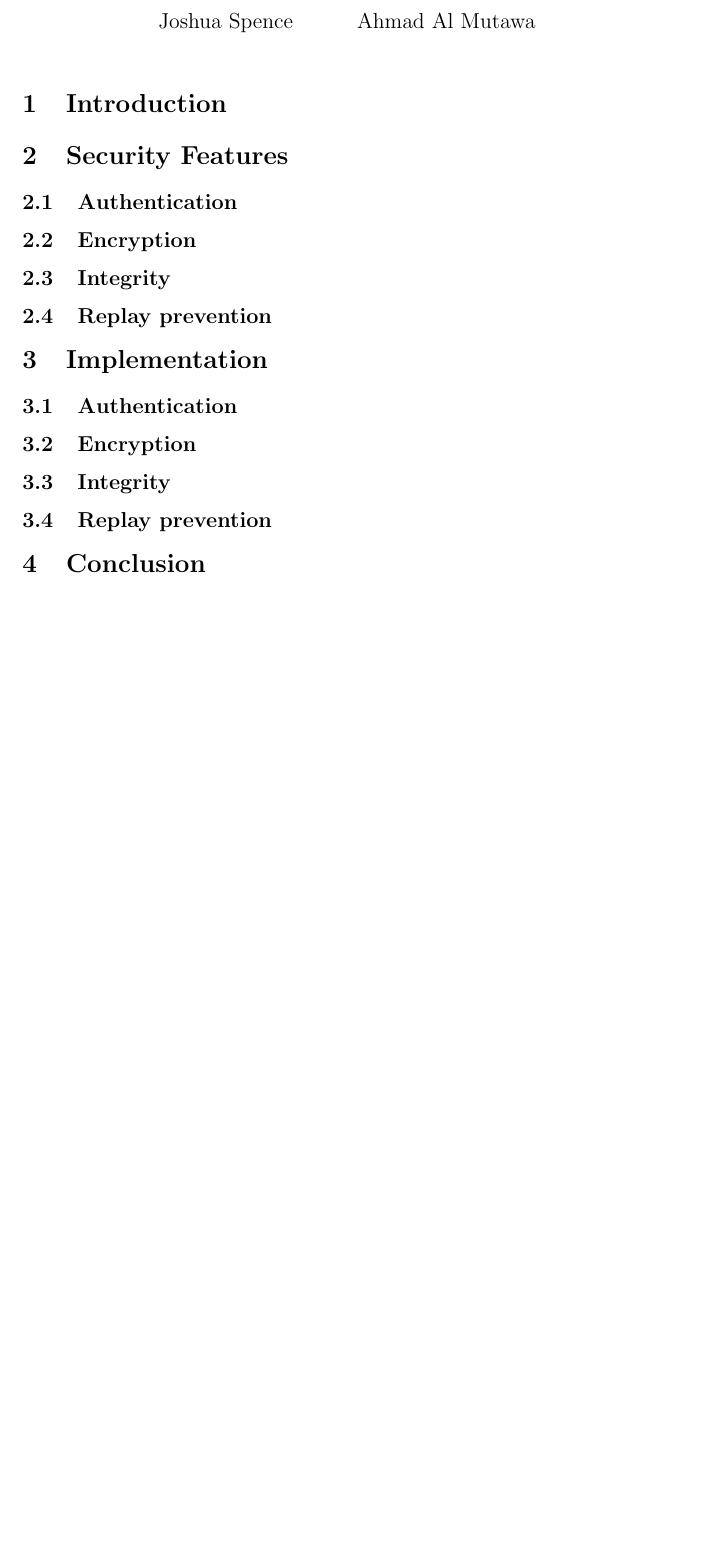
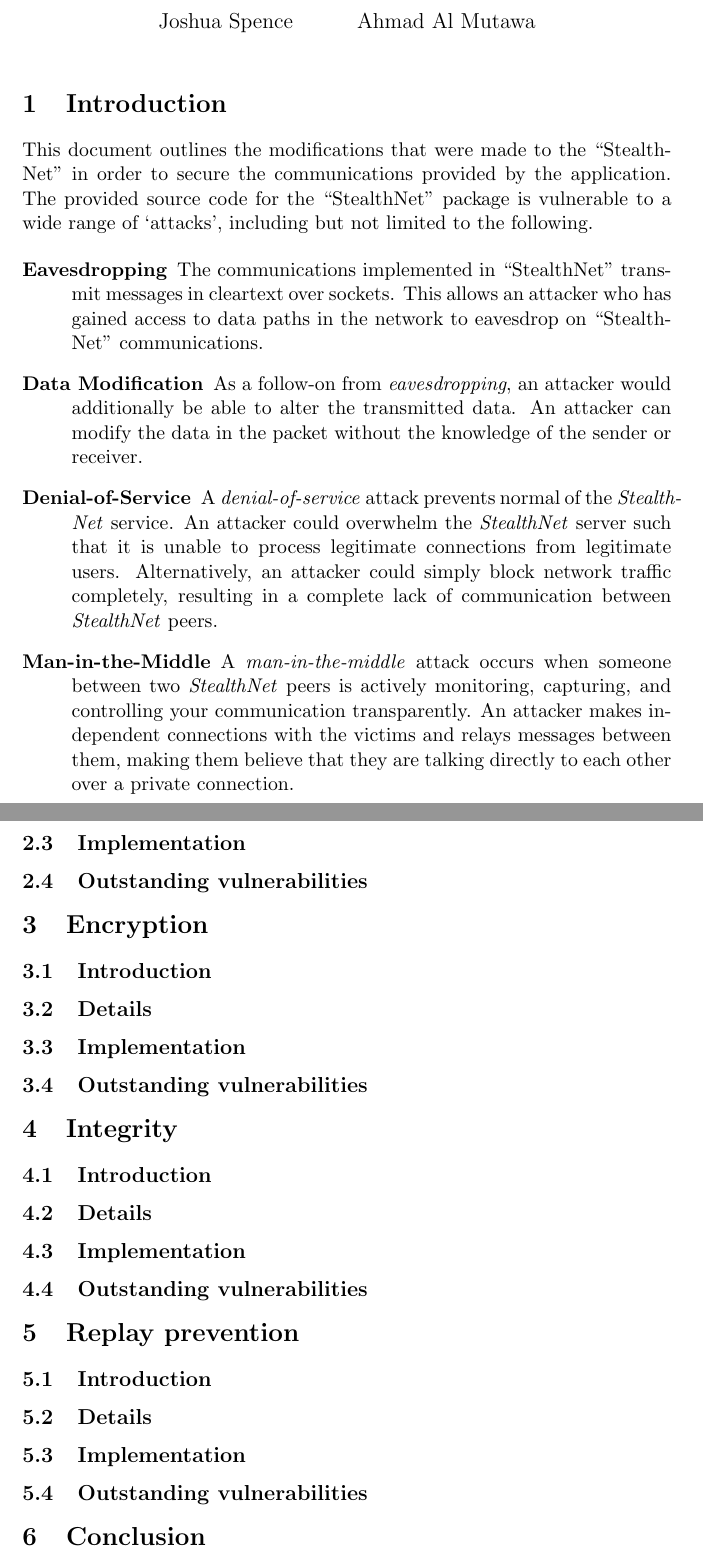
Before and after one commit to joshuaspence/StealthNet, a LaTeX document (latex/src/StealthNet.tex, which reads latex/src/StealthNet.sty): part of the page before the commit and two parts of pages 1 and 3 of 3 after it, the two joined at a grey line, cut so that both start at the same text, the shorter picture padded with empty space. Compiled offline with pdfLaTeX.

Commit message:
Initial work on LaTeX documentation.

```diff
--- a/latex/src/StealthNet.sty
+++ b/latex/src/StealthNet.sty
@@ -18,6 +18,7 @@
 \usepackage{url}				% for web URLs
 \usepackage{verbatim}			% for block commenting
 \usepackage{wrapfig}			% for wrapping text around figures
+\usepackage{amsmath}			% for maths
 
 % To allow us to easily format a table row
 % See http://www.latex-community.org/forum/viewtopic.php?f=5&t=3293
@@ -28,6 +29,11 @@
 #1\ignorespaces
 }
 
+% Variables
+\newcommand{\packageName}{\doubleQuote{StealthNet}}
+\newcommand{\serviceName}{\emph{StealthNet}}
+
 % Custom formatting commands
 \newcommand{\singleQuote}[1]{`#1'}
 \newcommand{\doubleQuote}[1]{``#1''}
+\newcommand{\attackName}[1]{\emph{#1}}
--- a/latex/src/StealthNet.tex
+++ b/latex/src/StealthNet.tex
@@ -21,17 +21,33 @@
 
 \maketitle
 
+% INTRODUCTION
 \section{Introduction}
+This document outlines the modifications that were made to the \packageName{} in
+order to secure the communications provided by the application. The provided
+source code for the \packageName{} package is vulnerable to a wide range of
+\singleQuote{attacks}, including but not limited to the following.
 
-\section{Security Features}
-\subsection{Authentication}
-\subsection{Encryption}
-\subsection{Integrity}
-\subsection{Replay prevention}
+\begin{description}
 
-\section{Implementation}
-\subsection{Authentication}
-\subsection{Encryption}
-\subsection{Integrity}
-\subsection{Replay prevention}
+\item[Eavesdropping] The communications implemented in \packageName{} transmit
+messages in cleartext over sockets. This allows an attacker who has gained
+access to data paths in the network to eavesdrop on \packageName{}
+communications.
 
+\item[Data Modification] As a follow-on from \attackName{eavesdropping}, an
+attacker would additionally be able to alter the transmitted data. An attacker
+can modify the data in the packet without the knowledge of the sender or
+receiver.
+
+\item[Denial-of-Service] A \attackName{denial-of-service} attack prevents normal
+of the \serviceName{} service. An attacker could overwhelm the \serviceName{}
+server such that it is unable to process legitimate connections from legitimate
+users. Alternatively, an attacker could simply block network traffic completely,
+resulting in a complete lack of communication between \serviceName{} peers.
+
+\item[Man-in-the-Middle] A \attackName{man-in-the-middle} attack occurs when
+someone between two \serviceName{} peers is actively monitoring, capturing, and
+controlling your communication transparently. An attacker makes independent
+connections with the victims and relays messages between them, making them
+believe that they are talking directly to each other over a private connection.
@@ -38,3 +105,41 @@
+\subsection{Implementation}
+
+\subsection{Outstanding vulnerabilities}
+
+% ENCRYPTION
+\section{Encryption}
+
+\subsection{Introduction}
+
+\subsection{Details}
+
+\subsection{Implementation}
+
+\subsection{Outstanding vulnerabilities}
+
+% INTEGRITY
+\section{Integrity}
+
+\subsection{Introduction}
+
+\subsection{Details}
+
+\subsection{Implementation}
+
+\subsection{Outstanding vulnerabilities}
+
+% REPLAY PREVENTION
+\section{Replay prevention}
+
+\subsection{Introduction}
+
+\subsection{Details}
+
+\subsection{Implementation}
+
+\subsection{Outstanding vulnerabilities}
+
+% CONCLUSION
 \section{Conclusion}
 
 \end{document}
```
Also changed, not shown: latex/src/StealthNet.tex (51 more changed lines).
